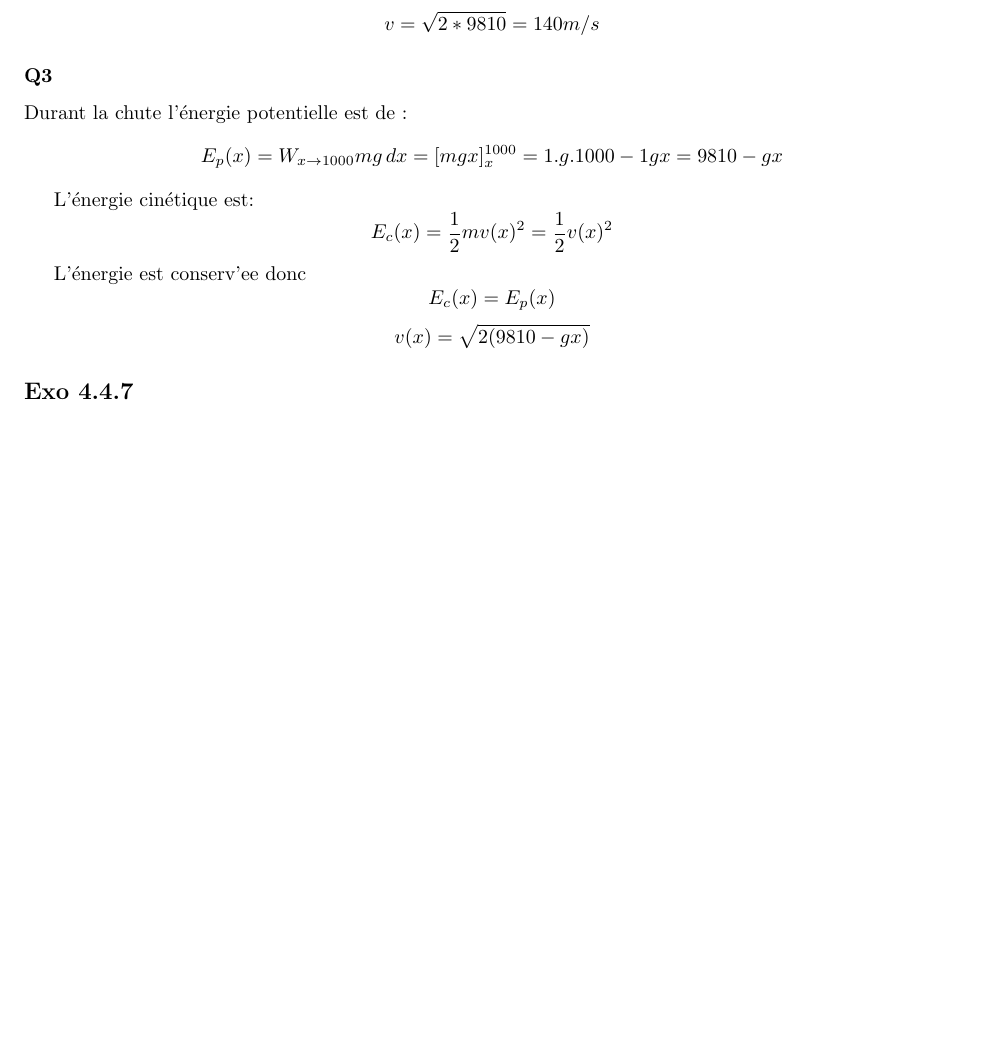
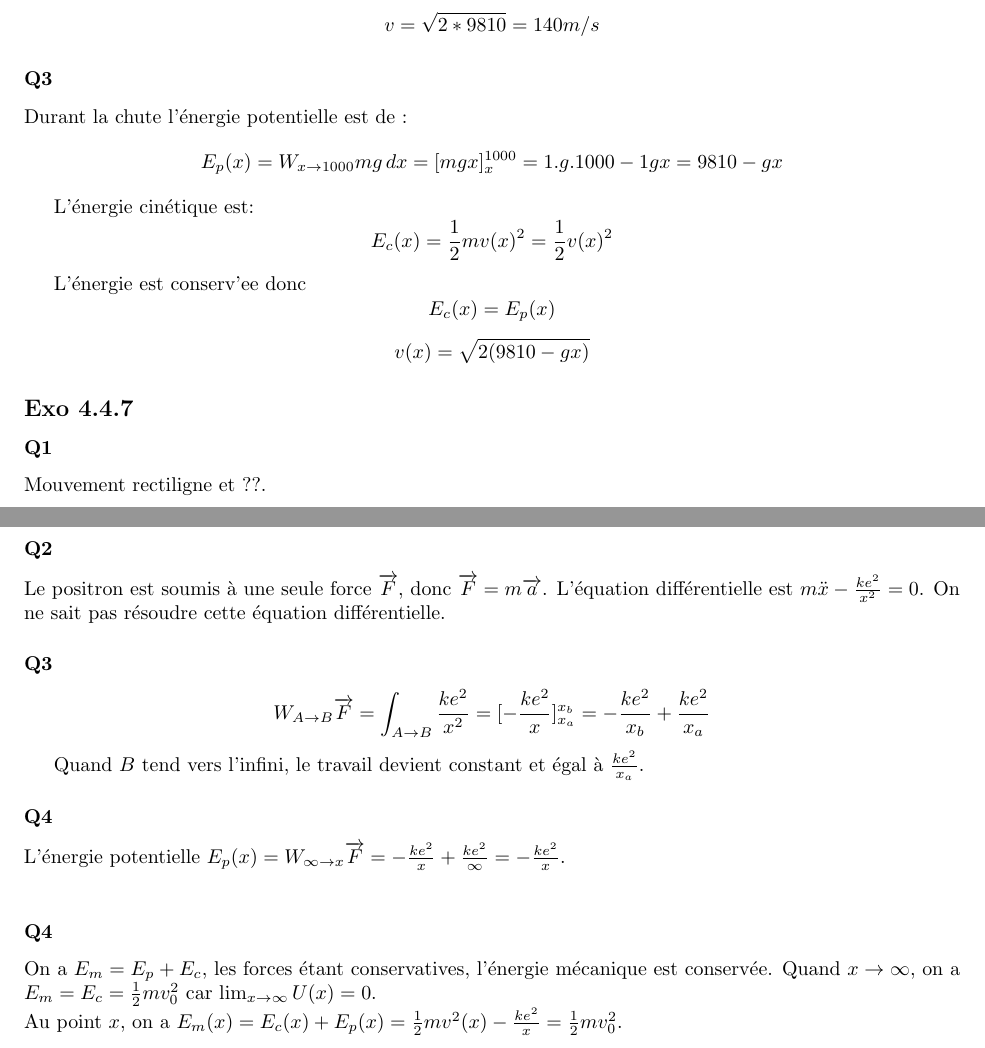
Before and after one commit to PAYRAULT/MPI, a LaTeX book (Phys_101/TD/exo_4_x.tex): part of page 6 of 6 before the commit and two parts of pages 6 and 7 of 7 after it, the two joined at a grey line, cut so that both start at the same text, the shorter picture padded with empty space. Compiled offline with pdfLaTeX.

Commit message:
Phys101, exo 4_x

```diff
--- a/Phys_101/TD/exo_4_x.tex
+++ b/Phys_101/TD/exo_4_x.tex
@@ -312,7 +312,23 @@ $$v(x) = \sqrt{2(9810 - gx)}$$
 
 
 \subsection*{Exo 4.4.7}
+\subsubsection{Q1}
+Mouvement rectiligne et ??.
 
+\subsubsection{Q2}
+Le positron est soumis \`a une seule force $\overrightarrow{F}$, donc $\overrightarrow{F} = m\overrightarrow{a}$. L'\'equation diff\'erentielle est $m\ddot{x} - \frac{ke^2}{x^2} = 0$. On ne sait pas r\'esoudre cette \'equation diff\'erentielle.
+
+\subsubsection{Q3}
+$$W_{A \to B}\overrightarrow{F} = \int_{A \to B} \frac{ke^2}{x^2} = [-\frac{ke^2}{x}]_{x_a}^{x_b} = -\frac{ke^2}{x_b} + \frac{ke^2}{x_a}$$
+
+Quand $B$ tend vers l'infini, le travail devient constant et \'egal \`a $\frac{ke^2}{x_a}$.
+
+\subsubsection{Q4}
+L'\'energie potentielle $E_p(x) = W_{\infty \to x}\overrightarrow{F} = -\frac{ke^2}{x} + \frac{ke^2}{\infty} = -\frac{ke^2}{x}$.\\
+
+\subsubsection{Q4}
+On a $E_m = E_p + E_c$, les forces \'etant conservatives, l'\'energie m\'ecanique est conserv\'ee. Quand $x \to \infty$, on a $E_m = E_c = \frac{1}{2}mv_0^2$ car $\lim_{x \to \infty}U(x) = 0$.\\
+Au point $x$, on a $E_m(x) = E_c(x) + E_p(x) = \frac{1}{2}mv^2(x) - \frac{ke^2}{x} = \frac{1}{2}mv_0^2$.
 
 
 \end{document}
```
Also changed, not shown: Phys_101/TD/exo_4_x.pdf.
